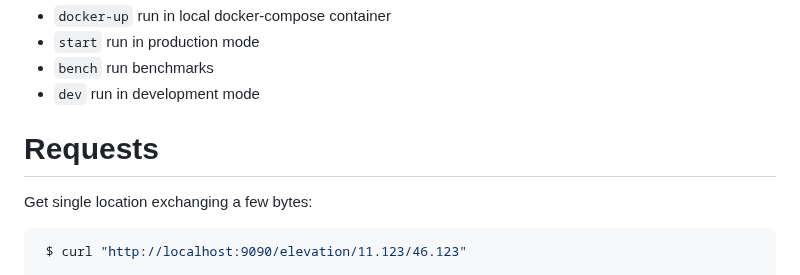
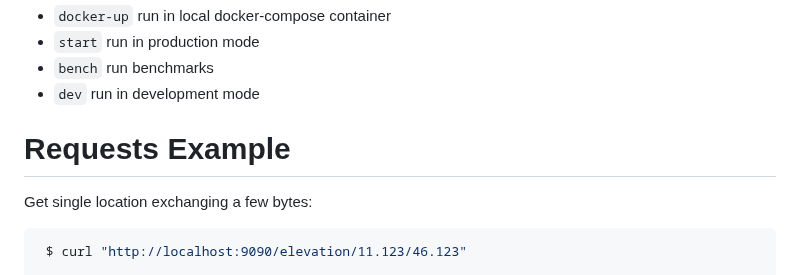
Before and after one commit to opengeo-tech/GeoPicker, a Markdown page: README.md, the part around the change. Drawn GitHub-style.

````diff
--- a/README.md
+++ b/README.md
@@ -103,7 +103,7 @@ some useful tools for contributors `npm run <scriptname>`
 - `dev` run in development mode
 
 
-# Requests
+# Requests Example
 
 Get single location exchanging a few bytes:
 ```bash
````
